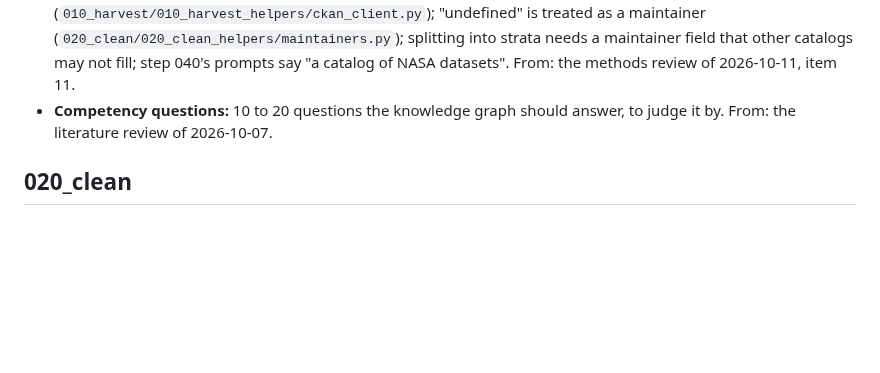
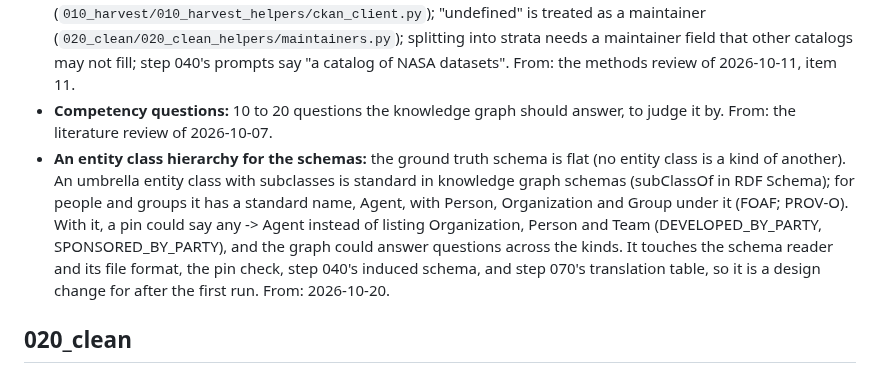
Before and after one commit to iulia-iordanescu/datanasagov_KG_proj, a Markdown page: docs/improvements.md, the part around the change. Drawn GitHub-style; blank space fills up the shorter version.

Commit message:
Improvements: an entity class hierarchy for the schemas (Agent over Person, Organization, Team)

```diff
--- a/docs/improvements.md
+++ b/docs/improvements.md
@@ -13,6 +13,7 @@ The changes to make to the pipeline itself: what to change, why, and where the i
 - **README, *How to reproduce*:** setup and running are in [`running_on_nasa_laptop.md`](running_on_nasa_laptop.md); building the graph waits for step 080. From: my old to-do list.
 - **Other catalogs:** some things fit only data.nasa.gov. The catalog's address is fixed in the code (`010_harvest/010_harvest_helpers/ckan_client.py`); "undefined" is treated as a maintainer (`020_clean/020_clean_helpers/maintainers.py`); splitting into strata needs a maintainer field that other catalogs may not fill; step 040's prompts say "a catalog of NASA datasets". From: the methods review of 2026-10-11, item 11.
 - **Competency questions:** 10 to 20 questions the knowledge graph should answer, to judge it by. From: the literature review of 2026-10-07.
+- **An entity class hierarchy for the schemas:** the ground truth schema is flat (no entity class is a kind of another). An umbrella entity class with subclasses is standard in knowledge graph schemas (subClassOf in RDF Schema); for people and groups it has a standard name, Agent, with Person, Organization and Group under it (FOAF; PROV-O). With it, a pin could say any -> Agent instead of listing Organization, Person and Team (DEVELOPED_BY_PARTY, SPONSORED_BY_PARTY), and the graph could answer questions across the kinds. It touches the schema reader and its file format, the pin check, step 040's induced schema, and step 070's translation table, so it is a design change for after the first run. From: 2026-10-20.
 
 ## 020_clean
 
```
